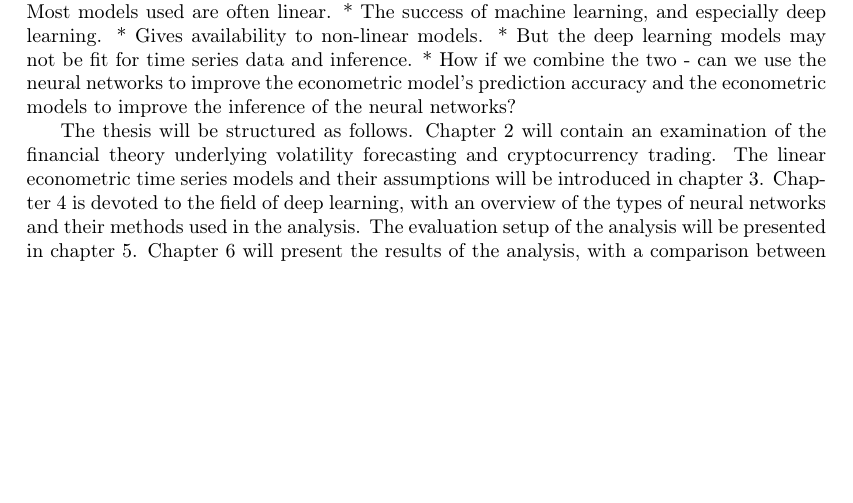
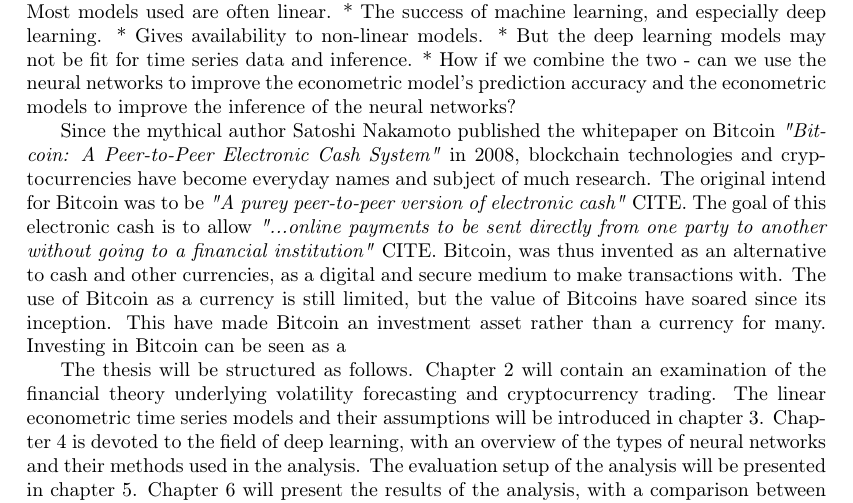
Before and after one commit to stlinde/Thesis, a LaTeX thesis (writing/thesis.tex, which reads writing/introduction.tex): part of page 5 of 14, cut so that both start at the same text, the shorter picture padded with empty space. Compiled offline with pdfLaTeX.

Commit message:
Introduction

```diff
--- a/writing/introduction.tex
+++ b/writing/introduction.tex
@@ -18,6 +18,13 @@ OUTLINE:
     * But the deep learning models may not be fit for time series data and inference.
     * How if we combine the two - can we use the neural networks to improve the econometric model's prediction accuracy and the econometric models to improve the inference of the neural networks?
 
+Since the mythical author Satoshi Nakamoto published the whitepaper on Bitcoin \textit{"Bitcoin: A Peer-to-Peer Electronic Cash System"} in 2008, blockchain technologies and cryptocurrencies have become everyday names and subject of much research.
+The original intend for Bitcoin was to be \textit{"A purey peer-to-peer version of electronic cash"} CITE.
+The goal of this electronic cash is to allow \textit{"...online payments to be sent directly from one party to another without going to a financial institution"} CITE.
+Bitcoin, was thus invented as an alternative to cash and other currencies, as a digital and secure medium to make transactions with.
+The use of Bitcoin as a currency is still limited, but the value of Bitcoins have soared since its inception.
+This have made Bitcoin an investment asset rather than a currency for many.
+Investing in Bitcoin can be seen as a
 
 
 
```
